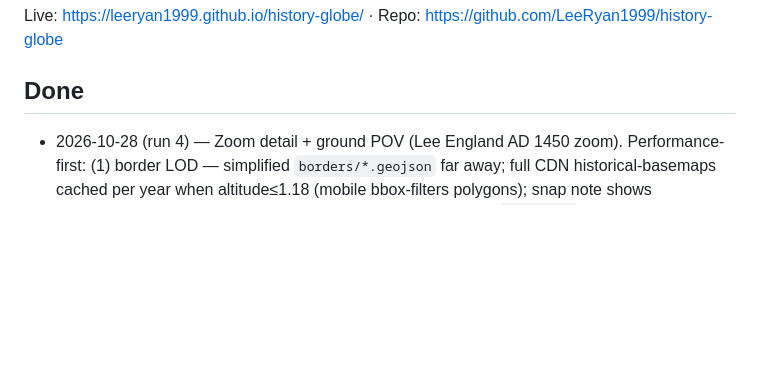
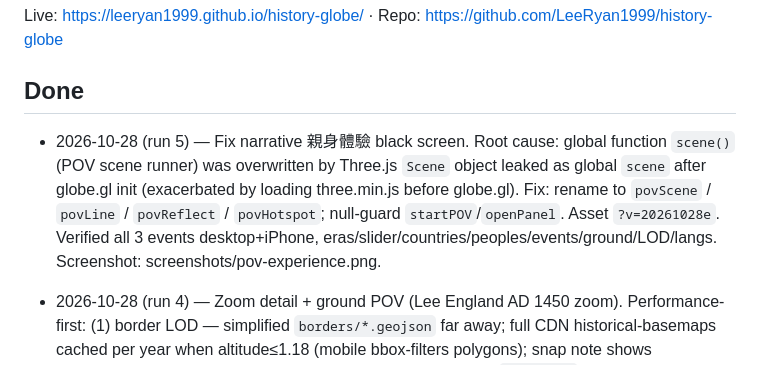
Before and after one commit to LeeRyan1999/history-globe, a Markdown page: PROGRESS.md, the part around the change. GitHub-like rendering; blank space fills up the shorter version.

Commit message:
PROGRESS: note narrative POV scene() collision fix

```diff
--- a/PROGRESS.md
+++ b/PROGRESS.md
@@ -3,6 +3,8 @@
 Live: https://leeryan1999.github.io/history-globe/ · Repo: https://github.com/LeeRyan1999/history-globe
 
 ## Done
+- 2026-10-28 (run 5) — Fix narrative 親身體驗 black screen. Root cause: global function `scene()` (POV scene runner) was overwritten by Three.js `Scene` object leaked as global `scene` after globe.gl init (exacerbated by loading three.min.js before globe.gl). Fix: rename to `povScene` / `povLine` / `povReflect` / `povHotspot`; null-guard `startPOV`/`openPanel`. Asset `?v=20261028e`. Verified all 3 events desktop+iPhone, eras/slider/countries/peoples/events/ground/LOD/langs. Screenshot: screenshots/pov-experience.png.
+
 - 2026-10-28 (run 4) — Zoom detail + ground POV (Lee England AD 1450 zoom). Performance-first: (1) border LOD — simplified `borders/*.geojson` far away; full CDN historical-basemaps cached per year when altitude≤1.18 (mobile bbox-filters polygons); snap note shows overview/detail. (2) Esri World Imagery slippy tiles via globe.gl `tilesData` when close (mobile caps); polity fills more transparent mid/near; `Imagery © Esri` attribution. (3) Landmark base SCALE ~2.4× + altitude zoomScale; more nearby 3D when close. (4) Ground view 🎥 — separate from narrative `#pov` scenes: fly to selected country/landmark at low altitude, drag/orbit (touch OK), toggle off resets; hint pill. Asset `?v=20261028d`. Screenshots: screenshots/zoom-england-1450.png, screenshots/pov.png (+ iphone variants). Limits: historical-basemaps coastlines still coarse; night 2048 base until tiles cover; tiles are modern imagery; WebKit via Chromium iPhone UA.
 
 - 2026-10-28 (run 3) — iPhone borders fix: Lee saw only night texture at 300 BC. Causes: (1) globe.gl loaded before three.min.js → dual Three instances (globe internal vs window.THREE) so layers break on iOS WebKit; (2) polygonStroke + hsla() fills unreliable on WebKit; (3) jsdelivr GeoJSON flaky (403 reproduced) with no same-origin copy. Fix: load three@0.159 first then globe.gl; same-origin simplified `borders/*.geojson` (CDN fallback); iOS path outlines instead of polygon stroke; rgba caps; earth-night 2048; `?v=20261028c` cache-bust; unregister SW. Screenshot: screenshots/iphone-300bc.png.
```
